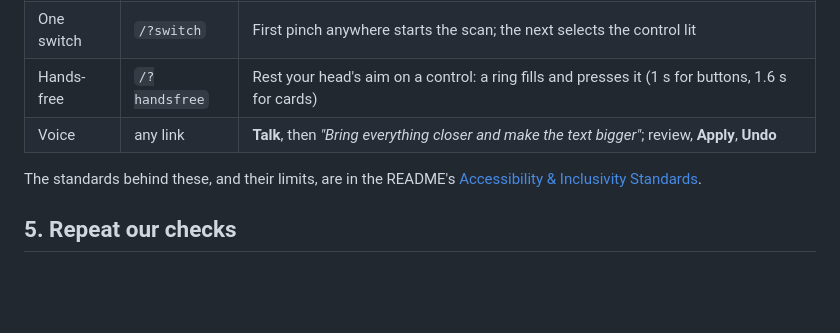
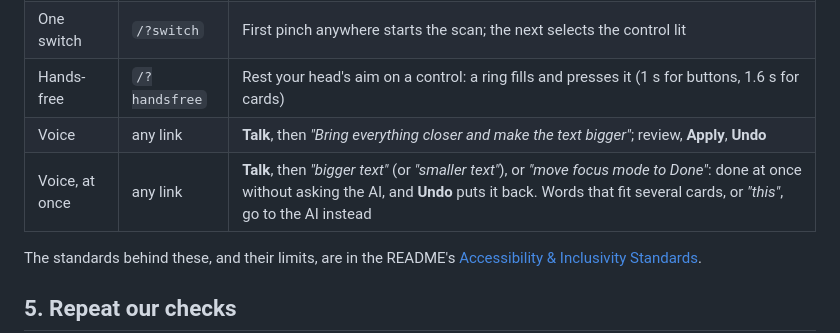
Before and after one commit to tapaderuza/spatialdesk, a Markdown page: docs/JUDGE_GUIDE.md, the part around the change. Rendered like a GitHub page; blank space fills up the shorter version.

Commit message:
Docs: the judge's guide lists the voice commands that act at once
Co-Authored-By: Claude Opus 5.5 <noreply@anthropic.com>

```diff
--- a/docs/JUDGE_GUIDE.md
+++ b/docs/JUDGE_GUIDE.md
@@ -152,6 +152,7 @@ Each of the first three opens with a link, so it can be set up in advance by who
 | One switch | `/?switch` | First pinch anywhere starts the scan; the next selects the control lit |
 | Hands-free | `/?handsfree` | Rest your head's aim on a control: a ring fills and presses it (1 s for buttons, 1.6 s for cards) |
 | Voice | any link | **Talk**, then *"Bring everything closer and make the text bigger"*; review, **Apply**, **Undo** |
+| Voice, at once | any link | **Talk**, then *"bigger text"* (or *"smaller text"*), or *"move focus mode to Done"*: done at once without asking the AI, and **Undo** puts it back. Words that fit several cards, or *"this"*, go to the AI instead |
 
 The standards behind these, and their limits, are in the README's
 [Accessibility & Inclusivity Standards](../README.md#accessibility--inclusivity-standards).
```
